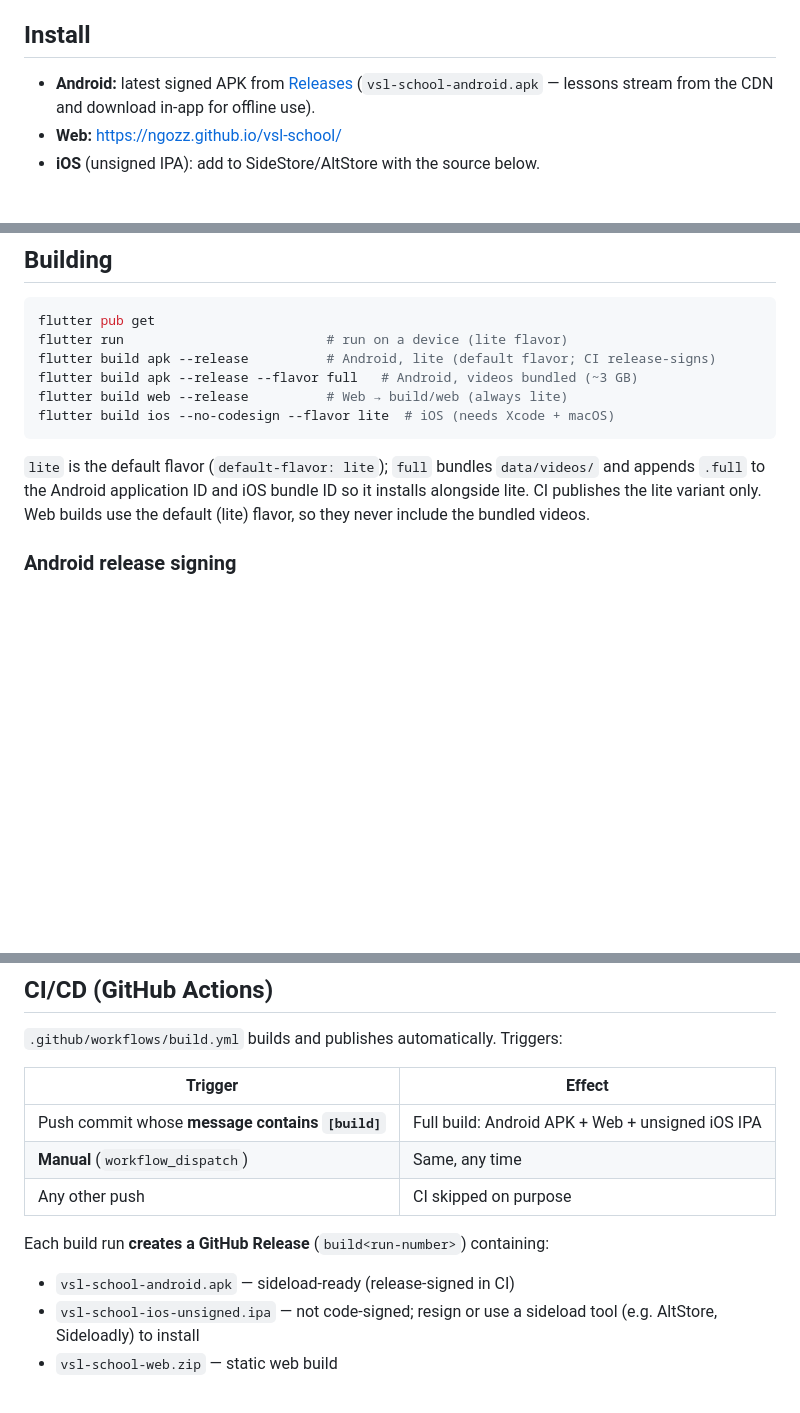
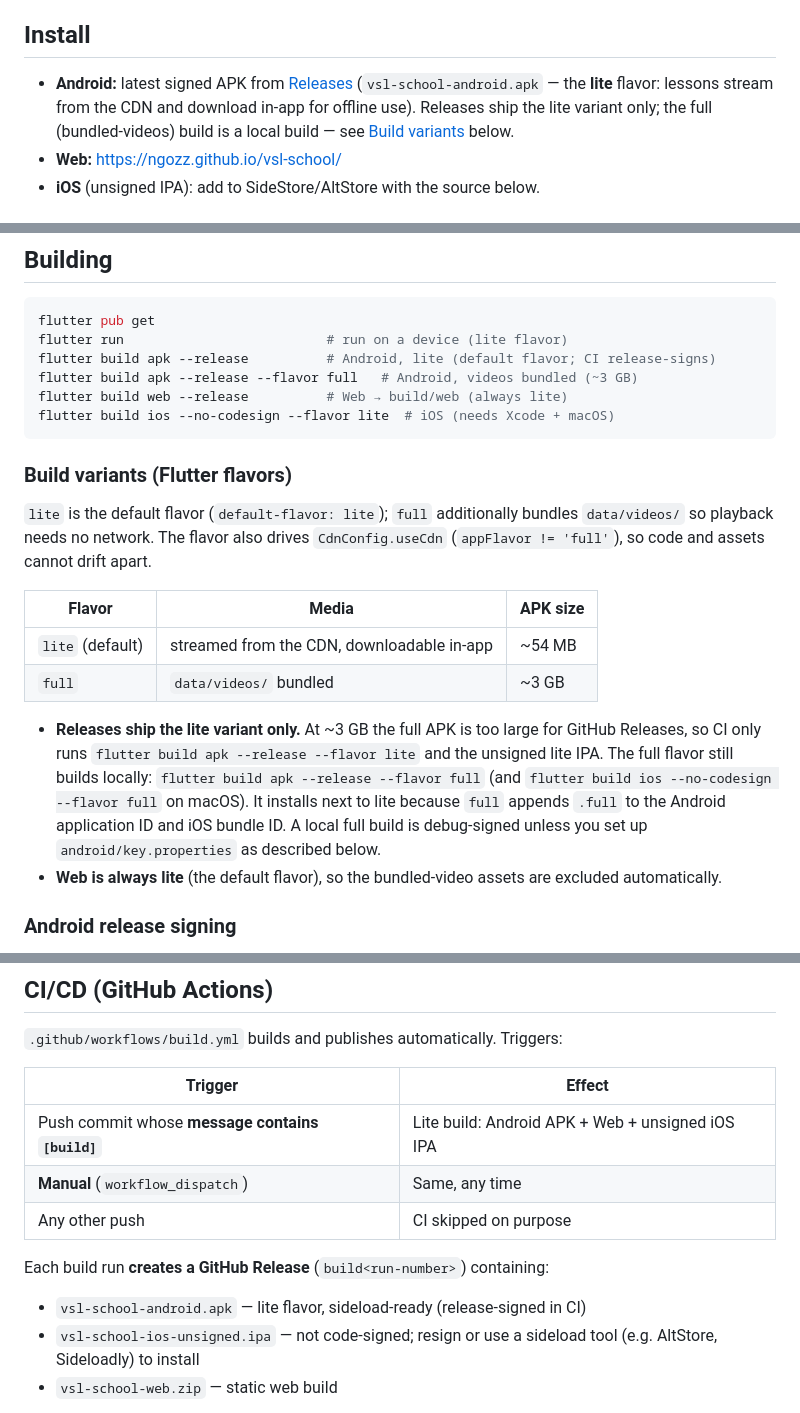
Before and after one commit to ngozz/vsl-school, a Markdown page: README.md, 3 parts joined by grey strips. Rendered like a GitHub page; blank space fills up the shorter version.

````diff
--- a/README.md
+++ b/README.md
@@ -36,8 +36,10 @@ Language portal of [qipedc.moet.gov.vn (App Khiem Thinh)](https://qipedc.moet.go
 
 - **Android:** latest signed APK from
   [Releases](https://github.com/ngozz/vsl-school/releases)
-  (`vsl-school-android.apk` — lessons stream from the CDN and download
-  in-app for offline use).
+  (`vsl-school-android.apk` — the **lite** flavor: lessons stream from the
+  CDN and download in-app for offline use). Releases ship the lite variant
+  only; the full (bundled-videos) build is a local build — see
+  [Build variants](#build-variants-flutter-flavors) below.
 - **Web:** <https://ngozz.github.io/vsl-school/>
 - **iOS** (unsigned IPA): add to SideStore/AltStore with the source below.
 
@@ -111,11 +113,28 @@ flutter build web --release          # Web → build/web (always lite)
 flutter build ios --no-codesign --flavor lite  # iOS (needs Xcode + macOS)
 ```
 
-`lite` is the default flavor (`default-flavor: lite`); `full` bundles
-`data/videos/` and appends `.full` to the Android application ID and iOS
-bundle ID so it installs alongside lite. CI publishes the lite variant only.
-Web builds use the default (lite) flavor, so they never include the bundled
-videos.
+### Build variants (Flutter flavors)
+
+`lite` is the default flavor (`default-flavor: lite`); `full` additionally
+bundles `data/videos/` so playback needs no network. The flavor also drives
+`CdnConfig.useCdn` (`appFlavor != 'full'`), so code and assets cannot drift
+apart.
+
+| Flavor | Media | APK size |
+|---|---|---|
+| `lite` (default) | streamed from the CDN, downloadable in-app | ~54 MB |
+| `full` | `data/videos/` bundled | ~3 GB |
+
+- **Releases ship the lite variant only.** At ~3 GB the full APK is too large
+  for GitHub Releases, so CI only runs `flutter build apk --release
+  --flavor lite` and the unsigned lite IPA. The full flavor still builds
+  locally: `flutter build apk --release --flavor full` (and
+  `flutter build ios --no-codesign --flavor full` on macOS). It installs
+  next to lite because `full` appends `.full` to the Android application ID
+  and iOS bundle ID. A local full build is debug-signed unless you set up
+  `android/key.properties` as described below.
+- **Web is always lite** (the default flavor), so the bundled-video assets
+  are excluded automatically.
 
 ### Android release signing
 
@@ -162,13 +181,13 @@ new APK.
 
 | Trigger | Effect |
 |---|---|
-| Push commit whose **message contains `[build]`** | Full build: Android APK + Web + unsigned iOS IPA |
+| Push commit whose **message contains `[build]`** | Lite build: Android APK + Web + unsigned iOS IPA |
 | **Manual** (`workflow_dispatch`) | Same, any time |
 | Any other push | CI skipped on purpose |
 
 Each build run **creates a GitHub Release** (`build<run-number>`) containing:
 
-- `vsl-school-android.apk` — sideload-ready (release-signed in CI)
+- `vsl-school-android.apk` — lite flavor, sideload-ready (release-signed in CI)
 - `vsl-school-ios-unsigned.ipa` — not code-signed; resign or use a sideload
   tool (e.g. AltStore, Sideloadly) to install
 - `vsl-school-web.zip` — static web build
````
Also changed, not shown: README.vi.md (+30 -10 lines).
